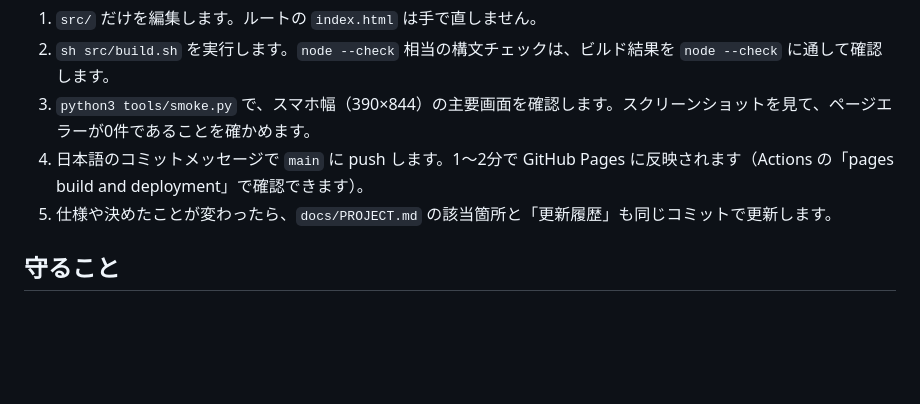
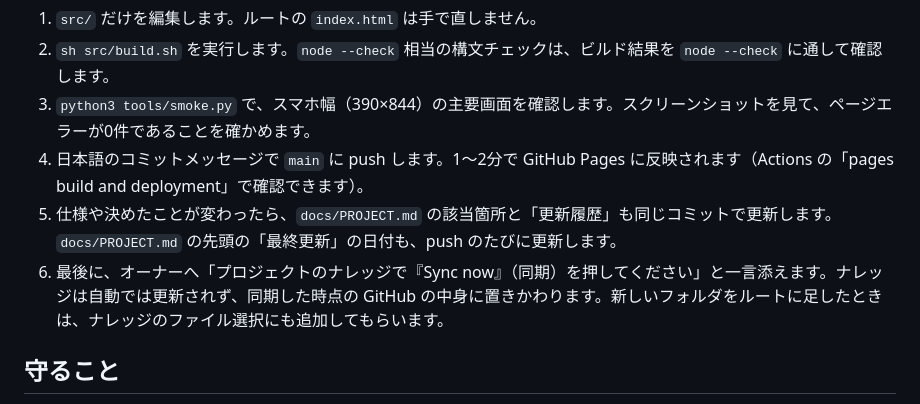
Before and after one commit to Y-s-Apps/uchinoko-biyori, a Markdown page: CLAUDE.md, the part around the change. GitHub-like rendering; blank space fills up the shorter version.

Commit message:
更新のあとにナレッジの同期をお願いする流れを開発メモに追加
Co-Authored-By: Claude Opus 5.5 <noreply@anthropic.com>
Claude-Session: https://claude.ai/code/session_01Y3eh9q1ESS1gPMvTb31i12

```diff
--- a/CLAUDE.md
+++ b/CLAUDE.md
@@ -35,7 +35,8 @@ JSは1つの `<script>` に `build.sh` の順でつなげられます。`const H
 2. `sh src/build.sh` を実行します。`node --check` 相当の構文チェックは、ビルド結果を `node --check` に通して確認します。
 3. `python3 tools/smoke.py` で、スマホ幅（390×844）の主要画面を確認します。スクリーンショットを見て、ページエラーが0件であることを確かめます。
 4. 日本語のコミットメッセージで `main` に push します。1〜2分で GitHub Pages に反映されます（Actions の「pages build and deployment」で確認できます）。
-5. 仕様や決めたことが変わったら、`docs/PROJECT.md` の該当箇所と「更新履歴」も同じコミットで更新します。
+5. 仕様や決めたことが変わったら、`docs/PROJECT.md` の該当箇所と「更新履歴」も同じコミットで更新します。`docs/PROJECT.md` の先頭の「最終更新」の日付も、push のたびに更新します。
+6. 最後に、オーナーへ「プロジェクトのナレッジで『Sync now』（同期）を押してください」と一言添えます。ナレッジは自動では更新されず、同期した時点の GitHub の中身に置きかわります。新しいフォルダをルートに足したときは、ナレッジのファイル選択にも追加してもらいます。
 
 ## 守ること
 
```
Also changed, not shown: docs/HANDOFF.md (added, +27 -0 lines), docs/PROJECT.md (+1 -1 lines).
